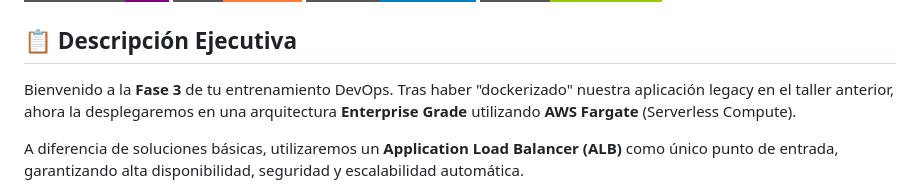
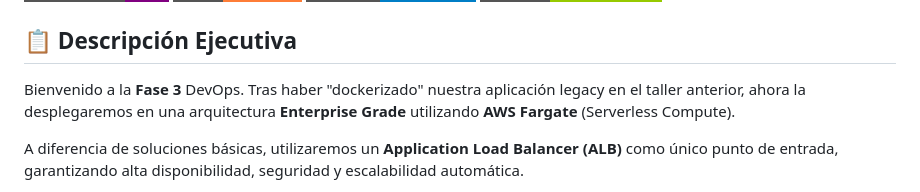
Before and after one commit to jgaragorry/AWS-Serverless-Fargate-Modernization, a Markdown page: README.md, the part around the change. Drawn GitHub-style; badges without logos.

```diff
--- a/README.md
+++ b/README.md
@@ -7,7 +7,7 @@
 
 ## 📋 Descripción Ejecutiva
 
-Bienvenido a la **Fase 3** de tu entrenamiento DevOps. Tras haber "dockerizado" nuestra aplicación legacy en el taller anterior, ahora la desplegaremos en una arquitectura **Enterprise Grade** utilizando **AWS Fargate** (Serverless Compute).
+Bienvenido a la **Fase 3** DevOps. Tras haber "dockerizado" nuestra aplicación legacy en el taller anterior, ahora la desplegaremos en una arquitectura **Enterprise Grade** utilizando **AWS Fargate** (Serverless Compute).
 
 A diferencia de soluciones básicas, utilizaremos un **Application Load Balancer (ALB)** como único punto de entrada, garantizando alta disponibilidad, seguridad y escalabilidad automática.
 
```
